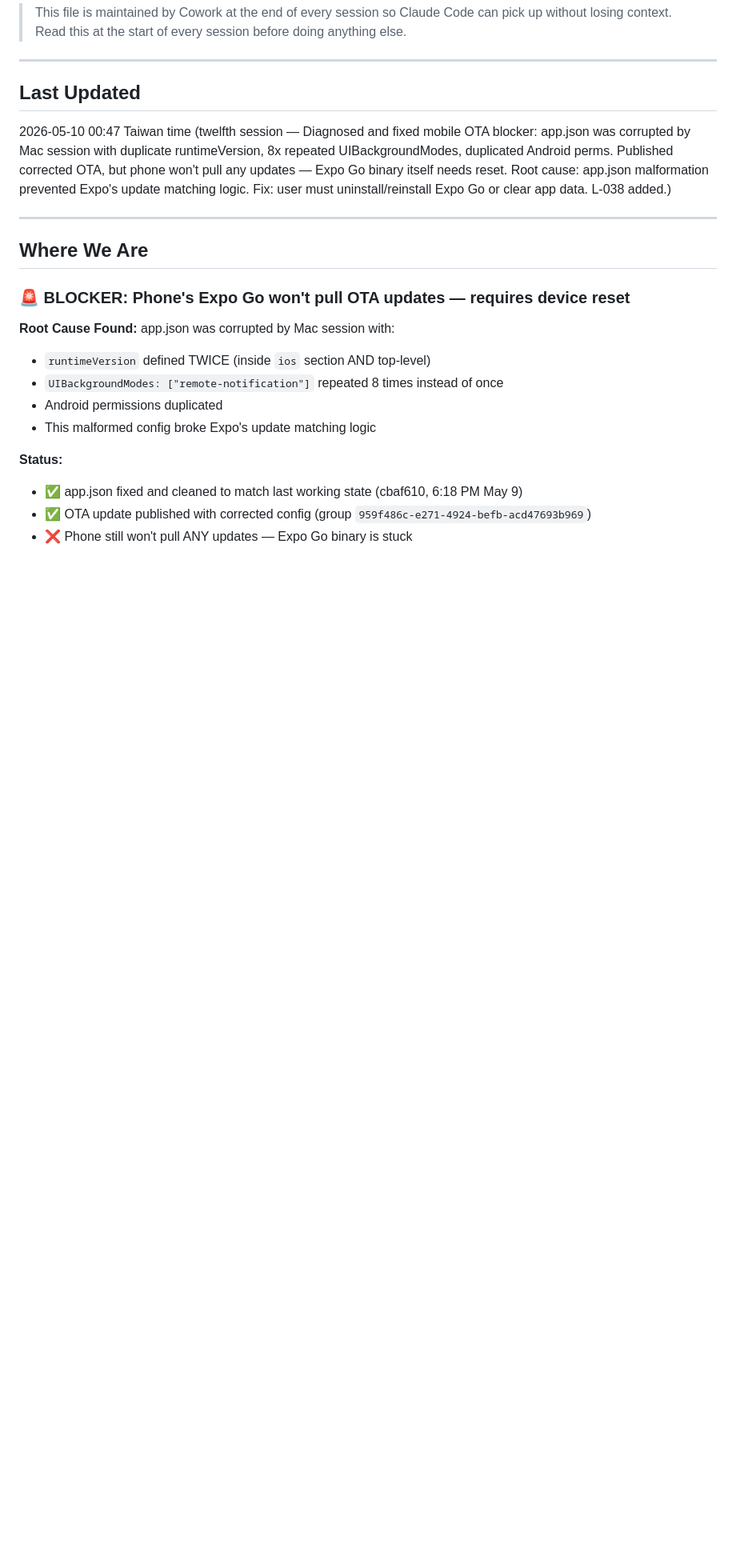
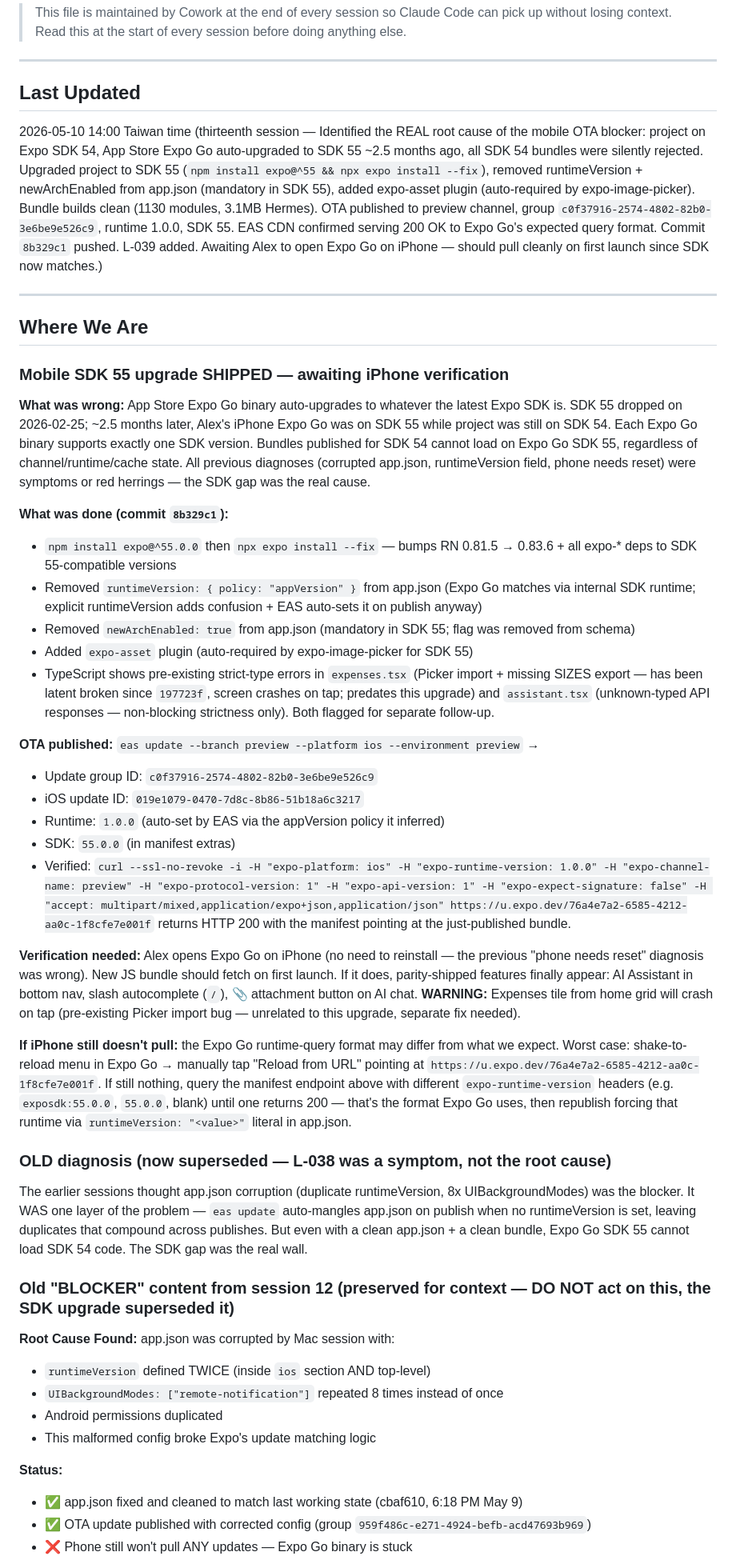
Before and after one commit to SovernHouse/sovern-erp, a Markdown page: SESSION.md, the part around the change. Shown at 80% size. Rendered like a GitHub page; blank space fills up the shorter version.

Commit message:
docs(session): wrap session 13 - SDK 55 upgrade shipped + L-039 added
Real root cause was project SDK 54 vs Expo Go SDK 55, not app.json
corruption. Documented the full fix path, the OTA publish details,
and a verification curl command for next time.

Co-Authored-By: Claude Opus 4.7 (1M context) <noreply@anthropic.com>

```diff
--- a/SESSION.md
+++ b/SESSION.md
@@ -5,13 +5,39 @@
 ---
 
 ## Last Updated
-2026-05-10 00:47 Taiwan time (twelfth session — Diagnosed and fixed mobile OTA blocker: app.json was corrupted by Mac session with duplicate runtimeVersion, 8x repeated UIBackgroundModes, duplicated Android perms. Published corrected OTA, but phone won't pull any updates — Expo Go binary itself needs reset. Root cause: app.json malformation prevented Expo's update matching logic. Fix: user must uninstall/reinstall Expo Go or clear app data. L-038 added.)
+2026-05-10 14:00 Taiwan time (thirteenth session — Identified the REAL root cause of the mobile OTA blocker: project on Expo SDK 54, App Store Expo Go auto-upgraded to SDK 55 ~2.5 months ago, all SDK 54 bundles were silently rejected. Upgraded project to SDK 55 (`npm install expo@^55 && npx expo install --fix`), removed runtimeVersion + newArchEnabled from app.json (mandatory in SDK 55), added expo-asset plugin (auto-required by expo-image-picker). Bundle builds clean (1130 modules, 3.1MB Hermes). OTA published to preview channel, group `c0f37916-2574-4802-82b0-3e6be9e526c9`, runtime 1.0.0, SDK 55. EAS CDN confirmed serving 200 OK to Expo Go's expected query format. Commit `8b329c1` pushed. L-039 added. Awaiting Alex to open Expo Go on iPhone — should pull cleanly on first launch since SDK now matches.)
 
 ---
 
 ## Where We Are
 
-### 🚨 BLOCKER: Phone's Expo Go won't pull OTA updates — requires device reset
+### Mobile SDK 55 upgrade SHIPPED — awaiting iPhone verification
+
+**What was wrong:** App Store Expo Go binary auto-upgrades to whatever the latest Expo SDK is. SDK 55 dropped on 2026-02-25; ~2.5 months later, Alex's iPhone Expo Go was on SDK 55 while project was still on SDK 54. Each Expo Go binary supports exactly one SDK version. Bundles published for SDK 54 cannot load on Expo Go SDK 55, regardless of channel/runtime/cache state. All previous diagnoses (corrupted app.json, runtimeVersion field, phone needs reset) were symptoms or red herrings — the SDK gap was the real cause.
+
+**What was done (commit `8b329c1`):**
+- `npm install expo@^55.0.0` then `npx expo install --fix` — bumps RN 0.81.5 → 0.83.6 + all expo-* deps to SDK 55-compatible versions
+- Removed `runtimeVersion: { policy: "appVersion" }` from app.json (Expo Go matches via internal SDK runtime; explicit runtimeVersion adds confusion + EAS auto-sets it on publish anyway)
+- Removed `newArchEnabled: true` from app.json (mandatory in SDK 55; flag was removed from schema)
+- Added `expo-asset` plugin (auto-required by expo-image-picker for SDK 55)
+- TypeScript shows pre-existing strict-type errors in `expenses.tsx` (Picker import + missing SIZES export — has been latent broken since `197723f`, screen crashes on tap; predates this upgrade) and `assistant.tsx` (unknown-typed API responses — non-blocking strictness only). Both flagged for separate follow-up.
+
+**OTA published:** `eas update --branch preview --platform ios --environment preview` →
+- Update group ID: `c0f37916-2574-4802-82b0-3e6be9e526c9`
+- iOS update ID: `019e1079-0470-7d8c-8b86-51b18a6c3217`
+- Runtime: `1.0.0` (auto-set by EAS via the appVersion policy it inferred)
+- SDK: `55.0.0` (in manifest extras)
+- Verified: `curl --ssl-no-revoke -i -H "expo-platform: ios" -H "expo-runtime-version: 1.0.0" -H "expo-channel-name: preview" -H "expo-protocol-version: 1" -H "expo-api-version: 1" -H "expo-expect-signature: false" -H "accept: multipart/mixed,application/expo+json,application/json" https://u.expo.dev/76a4e7a2-6585-4212-aa0c-1f8cfe7e001f` returns HTTP 200 with the manifest pointing at the just-published bundle.
+
+**Verification needed:** Alex opens Expo Go on iPhone (no need to reinstall — the previous "phone needs reset" diagnosis was wrong). New JS bundle should fetch on first launch. If it does, parity-shipped features finally appear: AI Assistant in bottom nav, slash autocomplete (`/`), 📎 attachment button on AI chat. **WARNING:** Expenses tile from home grid will crash on tap (pre-existing Picker import bug — unrelated to this upgrade, separate fix needed).
+
+**If iPhone still doesn't pull:** the Expo Go runtime-query format may differ from what we expect. Worst case: shake-to-reload menu in Expo Go → manually tap "Reload from URL" pointing at `https://u.expo.dev/76a4e7a2-6585-4212-aa0c-1f8cfe7e001f`. If still nothing, query the manifest endpoint above with different `expo-runtime-version` headers (e.g. `exposdk:55.0.0`, `55.0.0`, blank) until one returns 200 — that's the format Expo Go uses, then republish forcing that runtime via `runtimeVersion: "<value>"` literal in app.json.
+
+### OLD diagnosis (now superseded — L-038 was a symptom, not the root cause)
+
+The earlier sessions thought app.json corruption (duplicate runtimeVersion, 8x UIBackgroundModes) was the blocker. It WAS one layer of the problem — `eas update` auto-mangles app.json on publish when no runtimeVersion is set, leaving duplicates that compound across publishes. But even with a clean app.json + a clean bundle, Expo Go SDK 55 cannot load SDK 54 code. The SDK gap was the real wall.
+
+### Old "BLOCKER" content from session 12 (preserved for context — DO NOT act on this, the SDK upgrade superseded it)
 
 **Root Cause Found:** app.json was corrupted by Mac session with:
 - `runtimeVersion` defined TWICE (inside `ios` section AND top-level)
```
